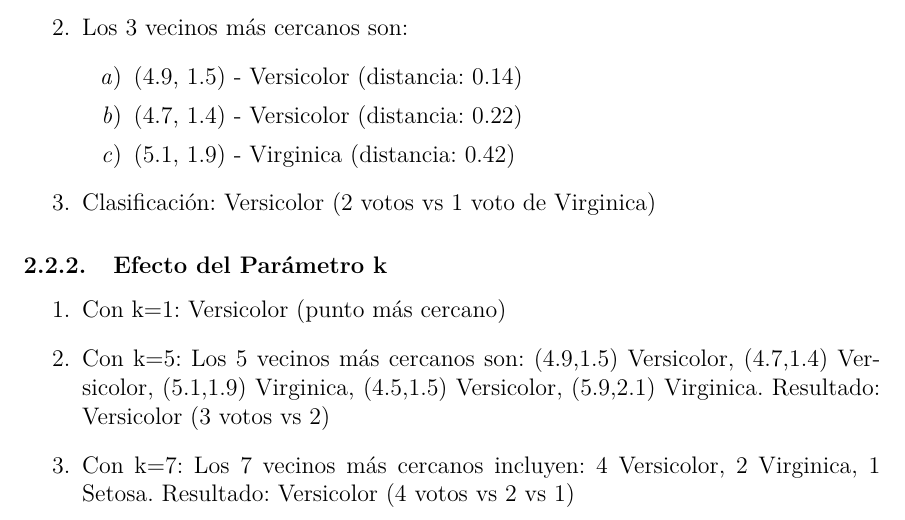
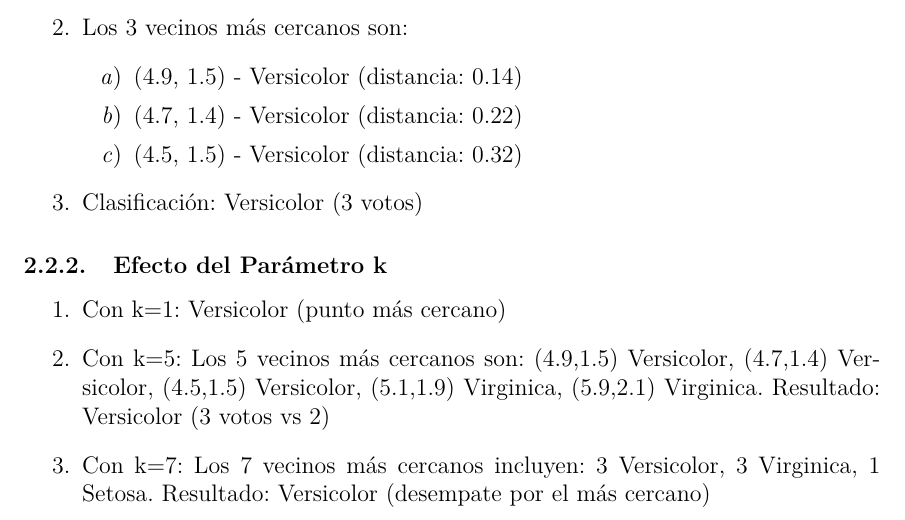
Before and after one commit to ferkrodriguez98/tutoriales_analitica_de_datos, a LaTeX document (Guías de Ejercicios/Guía 1 - KNN/guia_knn.tex): part of page 11 of 23, cut so that both start at the same text. Compiled offline with pdfLaTeX.

Commit message:
resuelvo issue #2

```diff
--- a/Guías de Ejercicios/Guía 1 - KNN/guia_knn.tex
+++ b/Guías de Ejercicios/Guía 1 - KNN/guia_knn.tex
@@ -468,18 +468,18 @@ Tenemos datos de estudiantes con sus notas en 3 materias y si aprobaron o no:
     \begin{enumerate}
         \item (4.9, 1.5) - Versicolor (distancia: 0.14)
         \item (4.7, 1.4) - Versicolor (distancia: 0.22)
-        \item (5.1, 1.9) - Virginica (distancia: 0.42)
+        \item (4.5, 1.5) - Versicolor (distancia: 0.32)
     \end{enumerate}
 
-    \item Clasificación: Versicolor (2 votos vs 1 voto de Virginica)
+    \item Clasificación: Versicolor (3 votos)
 \end{enumerate}
 
 \subsubsection{Efecto del Parámetro k}
 
 \begin{enumerate}
     \item Con k=1: Versicolor (punto más cercano)
-    \item Con k=5: Los 5 vecinos más cercanos son: (4.9,1.5) Versicolor, (4.7,1.4) Versicolor, (5.1,1.9) Virginica, (4.5,1.5) Versicolor, (5.9,2.1) Virginica. Resultado: Versicolor (3 votos vs 2)
-    \item Con k=7: Los 7 vecinos más cercanos incluyen: 4 Versicolor, 2 Virginica, 1 Setosa. Resultado: Versicolor (4 votos vs 2 vs 1)
+    \item Con k=5: Los 5 vecinos más cercanos son: (4.9,1.5) Versicolor, (4.7,1.4) Versicolor, (4.5,1.5) Versicolor, (5.1,1.9) Virginica, (5.9,2.1) Virginica. Resultado: Versicolor (3 votos vs 2)
+    \item Con k=7: Los 7 vecinos más cercanos incluyen: 3 Versicolor, 3 Virginica, 1 Setosa. Resultado: Versicolor (desempate por el más cercano)
     \item Los resultados pueden diferir porque con k=1 solo se considera el vecino más cercano, mientras que con k=5 o k=7 se consideran más puntos, lo que puede cambiar la clasificación si hay puntos de otras clases cercanos. En este caso, Versicolor mantiene la mayoría en todos los escenarios.
 \end{enumerate}
 
```
Also changed, not shown: Guías de Ejercicios/Guía 1 - KNN/guia_knn.pdf, 1 other file.
